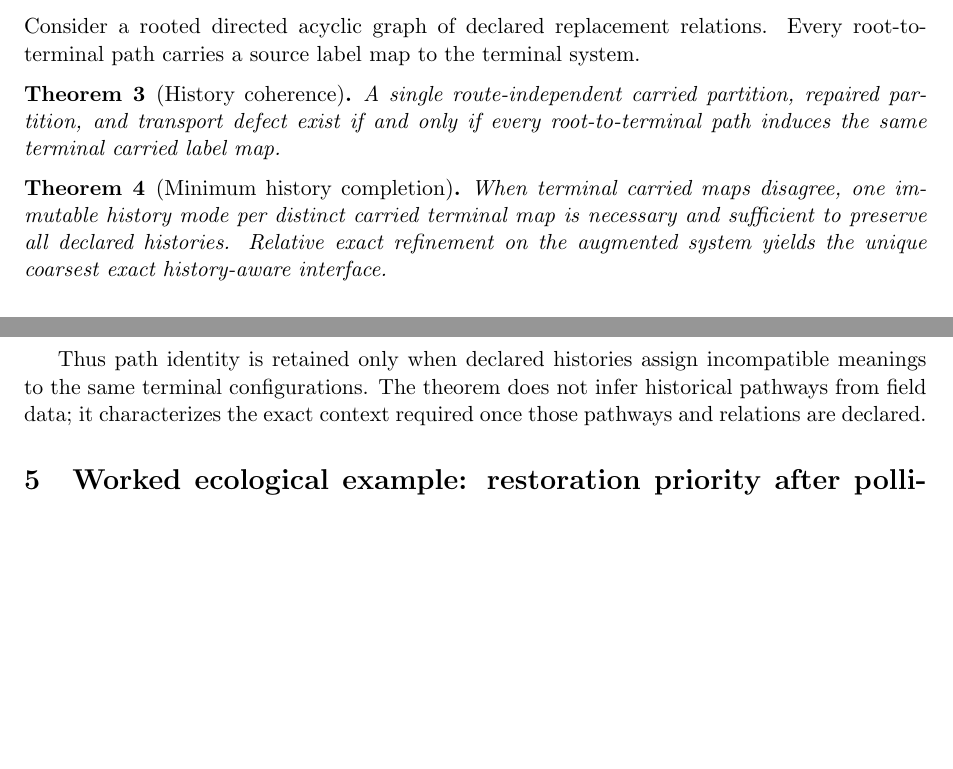
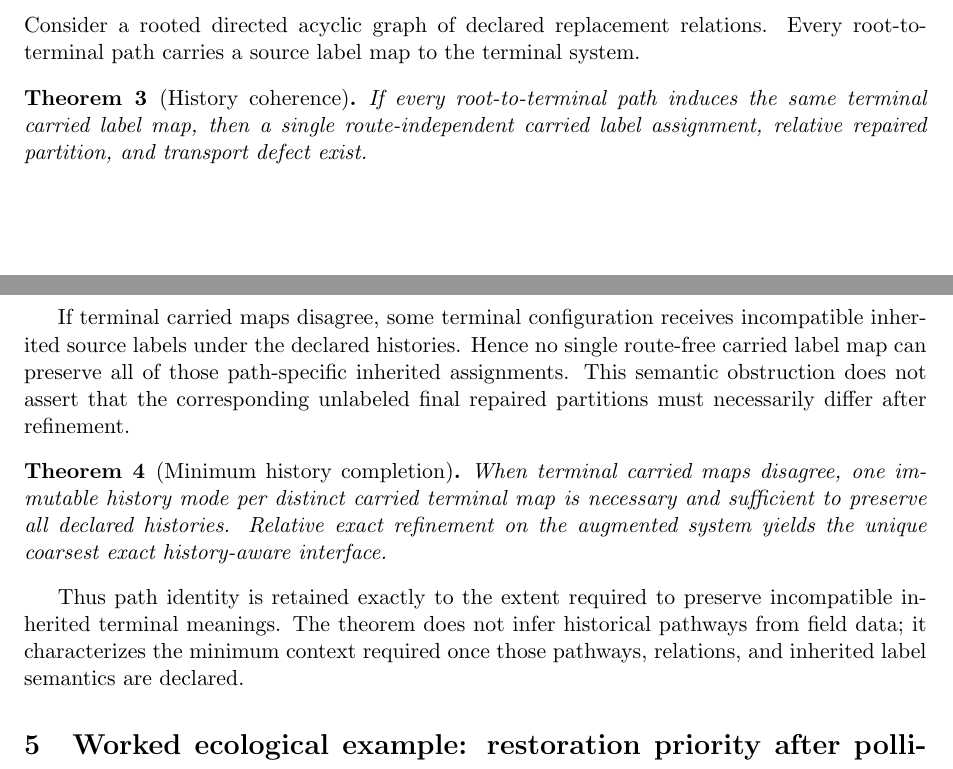
Before and after one commit to zuizui0223/mltr, a LaTeX paper (manuscript/paper_a_main.tex): two parts of pages 6 and 7 of 10, joined at a grey line, cut so that both start at the same text, the shorter picture padded with empty space. Compiled offline with pdfLaTeX.

Commit message:
Align the manuscript history claim with the recovered proof

```diff
--- a/manuscript/paper_a_main.tex
+++ b/manuscript/paper_a_main.tex
@@ -138,14 +138,16 @@ so $\Delta_{\#}=2^m-1$. This is a sharp finite witness, not a universal ecologic
 Consider a rooted directed acyclic graph of declared replacement relations. Every root-to-terminal path carries a source label map to the terminal system.
 
 \begin{theorem}[History coherence]
-A single route-independent carried partition, repaired partition, and transport defect exist if and only if every root-to-terminal path induces the same terminal carried label map.
+If every root-to-terminal path induces the same terminal carried label map, then a single route-independent carried label assignment, relative repaired partition, and transport defect exist.
 \end{theorem}
+
+If terminal carried maps disagree, some terminal configuration receives incompatible inherited source labels under the declared histories. Hence no single route-free carried label map can preserve all of those path-specific inherited assignments. This semantic obstruction does not assert that the corresponding unlabeled final repaired partitions must necessarily differ after refinement.
 
 \begin{theorem}[Minimum history completion]
 When terminal carried maps disagree, one immutable history mode per distinct carried terminal map is necessary and sufficient to preserve all declared histories. Relative exact refinement on the augmented system yields the unique coarsest exact history-aware interface.
 \end{theorem}
 
-Thus path identity is retained only when declared histories assign incompatible meanings to the same terminal configurations. The theorem does not infer historical pathways from field data; it characterizes the exact context required once those pathways and relations are declared.
+Thus path identity is retained exactly to the extent required to preserve incompatible inherited terminal meanings. The theorem does not infer historical pathways from field data; it characterizes the minimum context required once those pathways, relations, and inherited label semantics are declared.
 
 \section{Worked ecological example: restoration priority after pollinator turnover}
 Consider two degraded sites, A and B, containing the same focal plant and currently showing the same coarse pollination output. Under the source monitoring and management repertoire, the only relevant distinction is whether adequate pollination is maintained without intervention. Sites A and B therefore occupy the same functional macrostate: both are classified as ``pollination maintained,'' and their future labels coincide under the source actions. A third state represents failure of pollination service. In the verified finite witness, the inherited target labels are $(0,0,1)$.
```
Also changed, not shown: manuscript/paper_a_main.tex (6 more changed lines).
